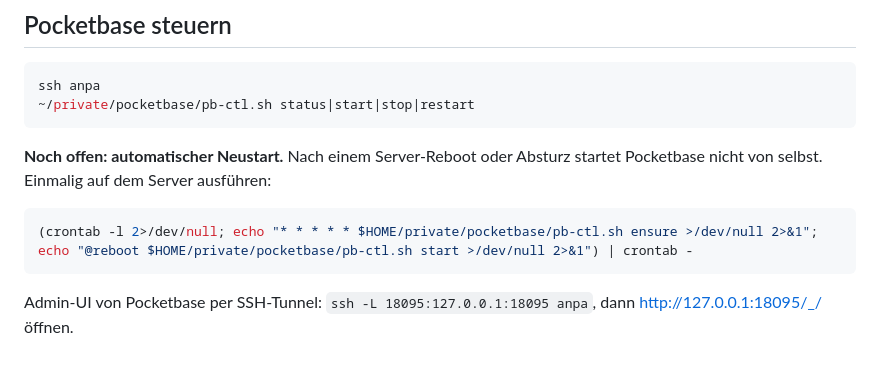
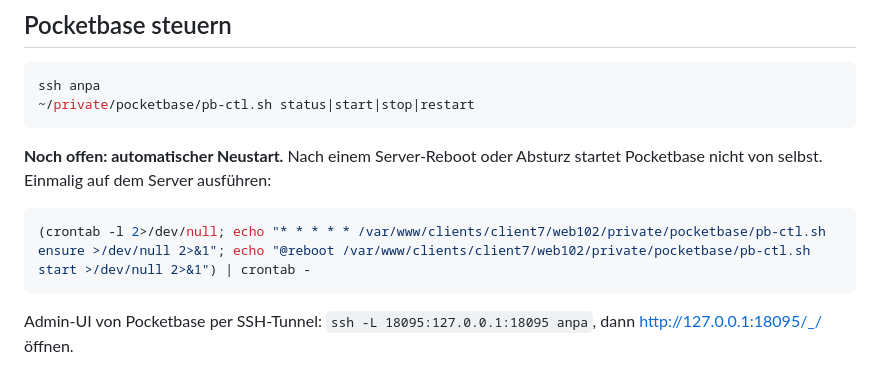
Before and after one commit to bennythi/energize, a Markdown page: deploy/anpa-webspace/README.md, the part around the change. Rendered like a GitHub page.

Commit message:
README: Cron mit absolutem Pfad
Co-Authored-By: Claude Opus 5.5 <noreply@anthropic.com>

````diff
--- a/deploy/anpa-webspace/README.md
+++ b/deploy/anpa-webspace/README.md
@@ -39,7 +39,7 @@ ssh anpa
 **Noch offen: automatischer Neustart.** Nach einem Server-Reboot oder Absturz startet Pocketbase nicht von selbst. Einmalig auf dem Server ausführen:
 
 ```sh
-(crontab -l 2>/dev/null; echo "* * * * * $HOME/private/pocketbase/pb-ctl.sh ensure >/dev/null 2>&1"; echo "@reboot $HOME/private/pocketbase/pb-ctl.sh start >/dev/null 2>&1") | crontab -
+(crontab -l 2>/dev/null; echo "* * * * * /var/www/clients/client7/web102/private/pocketbase/pb-ctl.sh ensure >/dev/null 2>&1"; echo "@reboot /var/www/clients/client7/web102/private/pocketbase/pb-ctl.sh start >/dev/null 2>&1") | crontab -
 ```
 
 Admin-UI von Pocketbase per SSH-Tunnel: `ssh -L 18095:127.0.0.1:18095 anpa`, dann http://127.0.0.1:18095/_/ öffnen.
````
